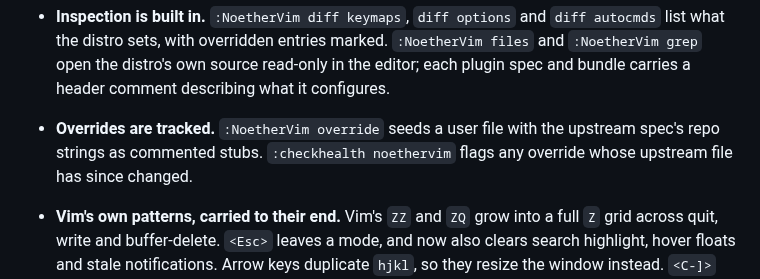
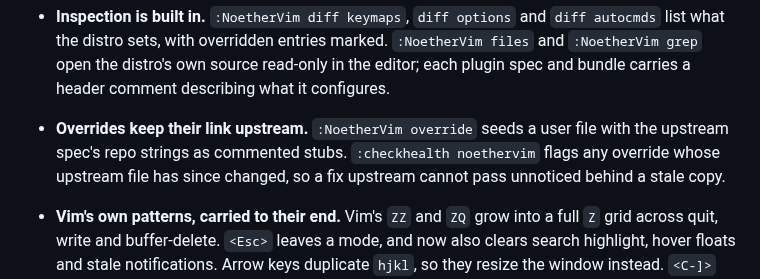
Before and after one commit to Chiarandini/NoetherVim, a Markdown page: README.md, the part around the change. Drawn GitHub-style.

Commit message:
docs: reframe the overrides principle around the upstream link
"Overrides are tracked" named the mechanism, a baseline hash under
stdpath('state'), rather than the idea. "Easy to add" claimed only
ergonomics, which the intro paragraph already promises and which every
distribution asserts about itself. Neither carried the half that actually
distinguishes it.

The claim is that an override does not sever the connection to upstream:
it is seeded from the upstream spec, and reported when upstream moves.

```diff
--- a/README.md
+++ b/README.md
@@ -44,9 +44,10 @@ picker. See [Keybinding Philosophy](#keybinding-philosophy).
 read-only in the editor; each plugin spec and bundle carries a header comment
 describing what it configures.
 
-- **Overrides are tracked.** `:NoetherVim override` seeds a user file with the
-upstream spec's repo strings as commented stubs. `:checkhealth noethervim`
-flags any override whose upstream file has since changed.
+- **Overrides keep their link upstream.** `:NoetherVim override` seeds a user
+file with the upstream spec's repo strings as commented stubs. `:checkhealth
+noethervim` flags any override whose upstream file has since changed, so a fix
+upstream cannot pass unnoticed behind a stale copy.
 
 - **Vim's own patterns, carried to their end.** Vim's `ZZ` and `ZQ` grow into a
 full `Z` grid across quit, write and buffer-delete. `<Esc>` leaves a mode, and
```
